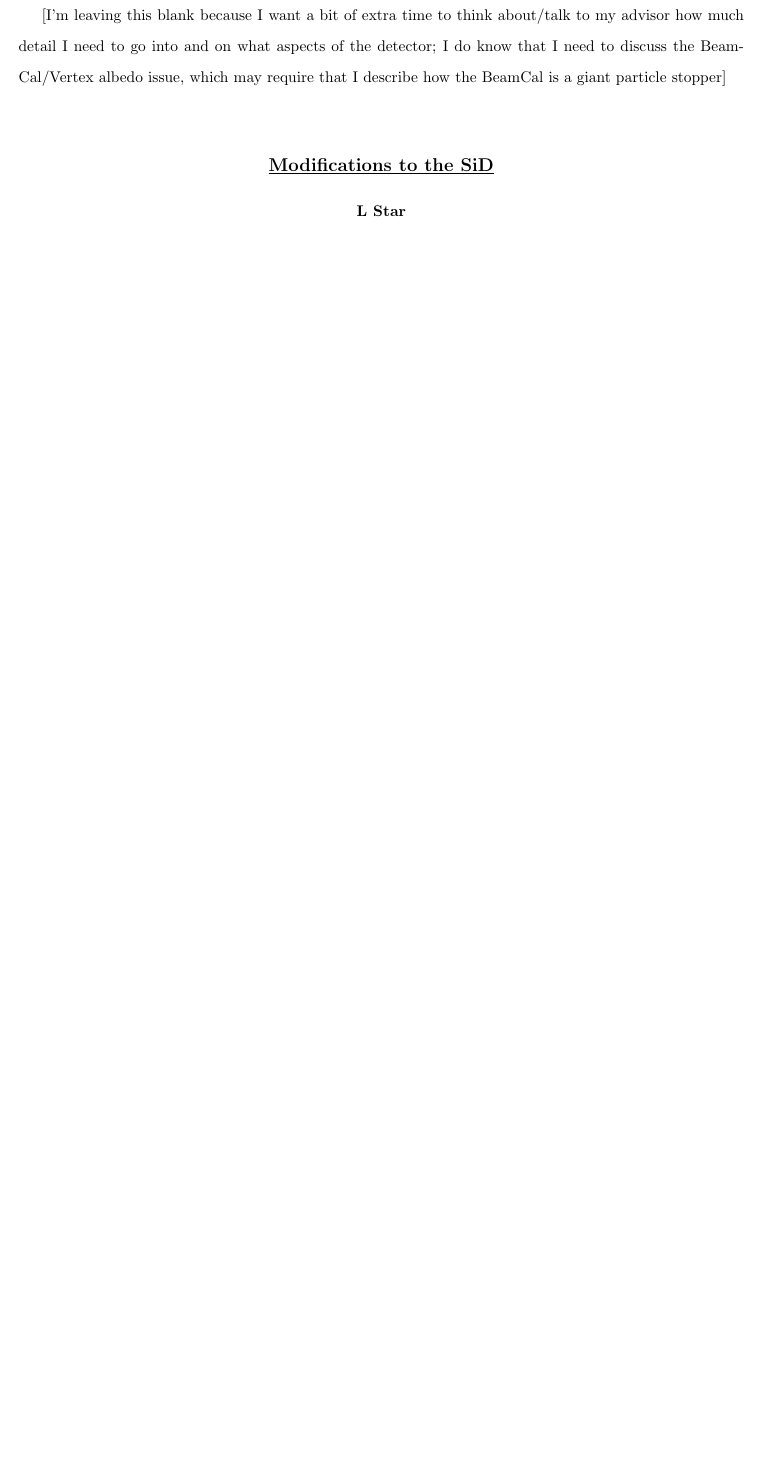
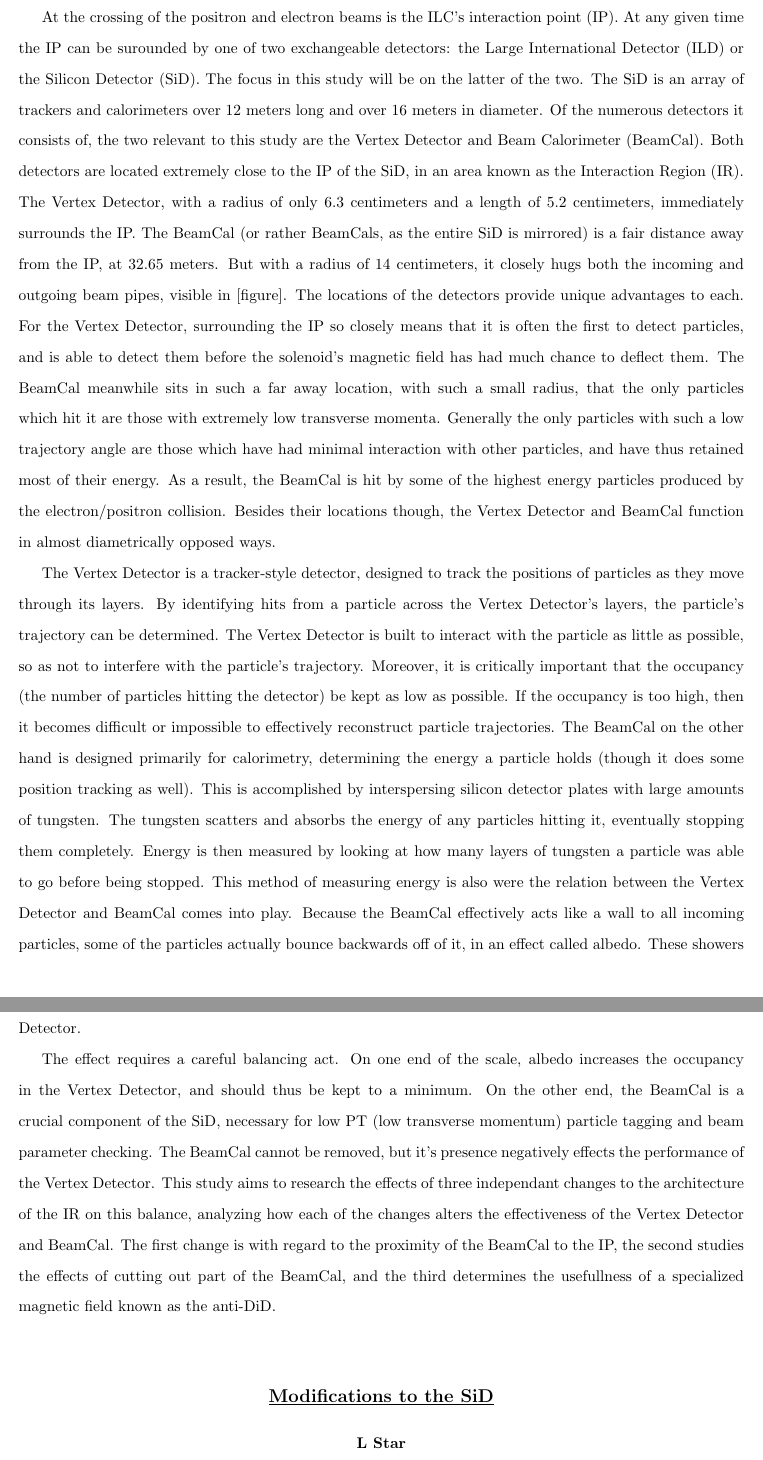
Before and after one commit to cmilke/thesis, a LaTeX document (main/introduction.tex): part of page 2 of 3 before the commit and two parts of pages 2 and 3 of 4 after it, the two joined at a grey line, cut at the place of the change, the shorter picture padded with empty space. Compiled offline with pdfLaTeX.

Commit message:
finished basic intro rough draft

```diff
--- a/main/introduction.tex
+++ b/main/introduction.tex
@@ -25,6 +25,9 @@
 
-        [I'm leaving this blank because I want a bit of extra time to think about/talk to my advisor how much detail I need to go into and on what aspects of the detector; I do know that I need to discuss the BeamCal/Vertex albedo issue, which may require that I describe how the BeamCal is a giant particle stopper]
+        At the crossing of the positron and electron beams is the ILC's interaction point (IP). At any given time the IP can be surounded by one of two exchangeable detectors: the Large International Detector (ILD) or the Silicon Detector (SiD). The focus in this study will be on the latter of the two. The SiD is an array of trackers and calorimeters over 12 meters long and over 16 meters in diameter. Of the numerous detectors it consists of, the two relevant to this study are the Vertex Detector and Beam Calorimeter (BeamCal). Both detectors are located extremely close to the IP of the SiD, in an area known as the Interaction Region (IR). The Vertex Detector, with a radius of only 6.3 centimeters and a length of 5.2 centimeters, immediately surrounds the IP. The BeamCal (or rather BeamCals, as the entire SiD is mirrored) is a fair distance away from the IP, at 32.65 meters. But with a radius of 14 centimeters, it closely hugs both the incoming and outgoing beam pipes, visible in [figure]. The locations of the detectors provide unique advantages to each. For the Vertex Detector, surrounding the IP so closely means that it is often the first to detect particles, and is able to detect them before the solenoid's magnetic field has had much chance to deflect them. The BeamCal meanwhile sits in such a far away location, with such a small radius, that the only particles which hit it are those with extremely low transverse momenta. Generally the only particles with such a low trajectory angle are those which have had minimal interaction with other particles, and have thus retained most of their energy. As a result, the BeamCal is hit by some of the highest energy particles produced by the electron/positron collision. Besides their locations though, the Vertex Detector and BeamCal function in almost diametrically opposed ways.
 
+        The Vertex Detector is a tracker-style detector, designed to track the positions of particles as they move through its layers. By identifying hits from a particle across the Vertex Detector's layers, the particle's trajectory can be determined. The Vertex Detector is built to interact with the particle as little as possible, so as not to interfere with the particle's trajectory. Moreover, it is critically important that the occupancy (the number of particles hitting the detector) be kept as low as possible. If the occupancy is too high, then it becomes difficult or impossible to effectively reconstruct particle trajectories. The BeamCal on the other hand is designed primarily for calorimetry, determining the energy a particle holds (though it does some position tracking as well). This is accomplished by interspersing silicon detector plates with large amounts of tungsten. The tungsten scatters and absorbs the energy of any particles hitting it, eventually stopping them completely. Energy is then measured by looking at how many layers of tungsten a particle was able to go before being stopped. This method of measuring energy is also were the relation between the Vertex Detector and BeamCal comes into play. Because the BeamCal effectively acts like a wall to all incoming particles, some of the particles actually bounce backwards off of it, in an effect called albedo. These showers of albedo particles rebounding off the BeamCal then proceed to back towards the IP, and into the Vertex Detector.
+
+        The effect requires a careful balancing act. On one end of the scale, albedo increases the occupancy in the Vertex Detector, and should thus be kept to a minimum. On the other end, the BeamCal is a crucial component of the SiD, necessary for low PT (low transverse momentum) particle tagging and beam parameter checking. The BeamCal cannot be removed, but it's presence negatively effects the performance of the Vertex Detector. This study aims to research the effects of three independant changes to the architecture of the IR on this balance, analyzing how each of the changes alters the effectiveness of the Vertex Detector and BeamCal. The first change is with regard to the proximity of the BeamCal to the IP, the second studies the effects of cutting out part of the BeamCal, and the third determines the usefullness of a specialized magnetic field known as the anti-DiD.
 
 
     \vspace{10mm}
```
Also changed, not shown: main/introduction.tex (4 more changed lines).
